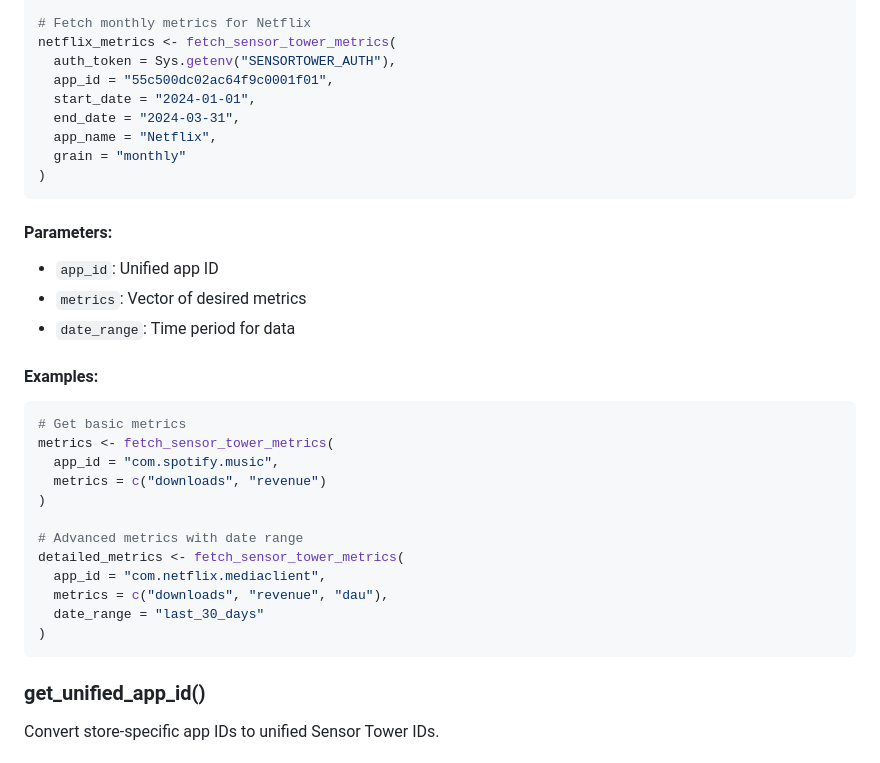
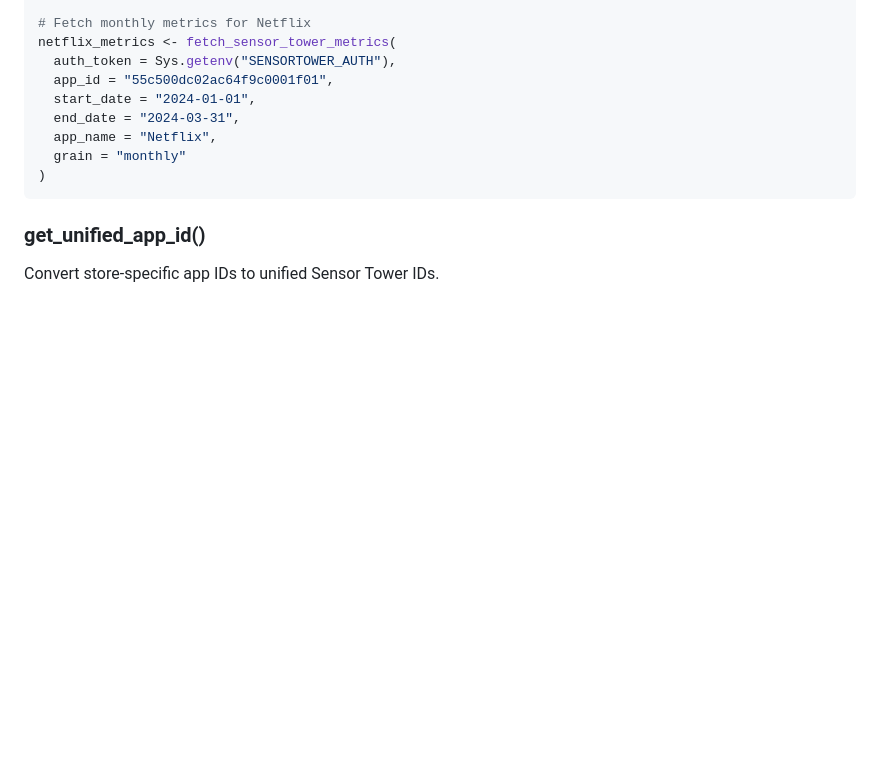
Before and after one commit to econosopher/sensortowerR, a Markdown page: README.md, the part around the change. Drawn GitHub-style; blank space fills up the shorter version.

````diff
--- a/README.md
+++ b/README.md
@@ -106,27 +106,6 @@ netflix_metrics <- fetch_sensor_tower_metrics(
   end_date = "2024-03-31",
   app_name = "Netflix",
   grain = "monthly"
-)
-```
-#### Parameters:
-- `app_id`: Unified app ID
-- `metrics`: Vector of desired metrics
-- `date_range`: Time period for data
-
-#### Examples:
-
-```R
-# Get basic metrics
-metrics <- fetch_sensor_tower_metrics(
-  app_id = "com.spotify.music",
-  metrics = c("downloads", "revenue")
-)
-
-# Advanced metrics with date range
-detailed_metrics <- fetch_sensor_tower_metrics(
-  app_id = "com.netflix.mediaclient",
-  metrics = c("downloads", "revenue", "dau"),
-  date_range = "last_30_days"
 )
 ```
 
````
